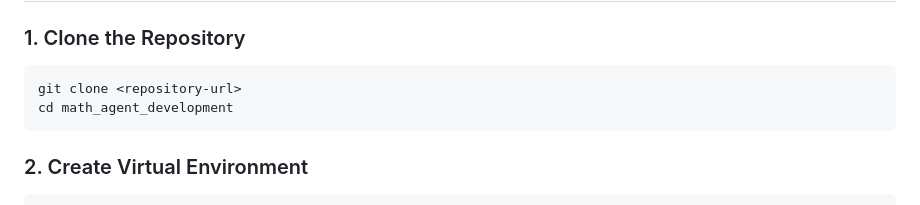
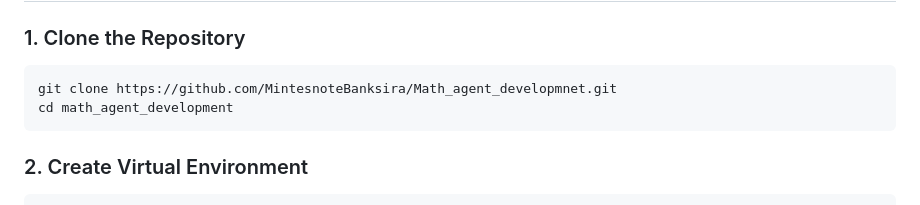
Before and after one commit to Pikua2764/Math_agent_developmnet, a Markdown page: README.md, the part around the change. GitHub-like rendering.

Commit message:
Fix repository URL in README.md

````diff
--- a/README.md
+++ b/README.md
@@ -62,7 +62,7 @@ The system consists of five main components, each configurable with different AI
 
 ### 1. Clone the Repository
 ```bash
-git clone <repository-url>
+git clone https://github.com/MintesnoteBanksira/Math_agent_developmnet.git
 cd math_agent_development
 ```
 
````
